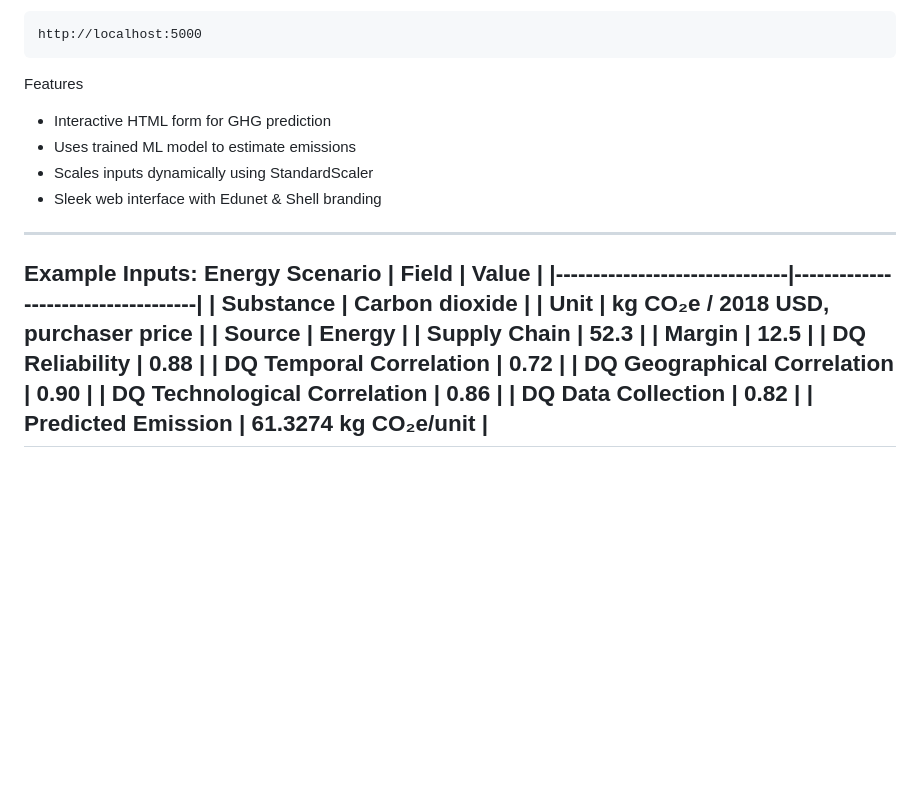
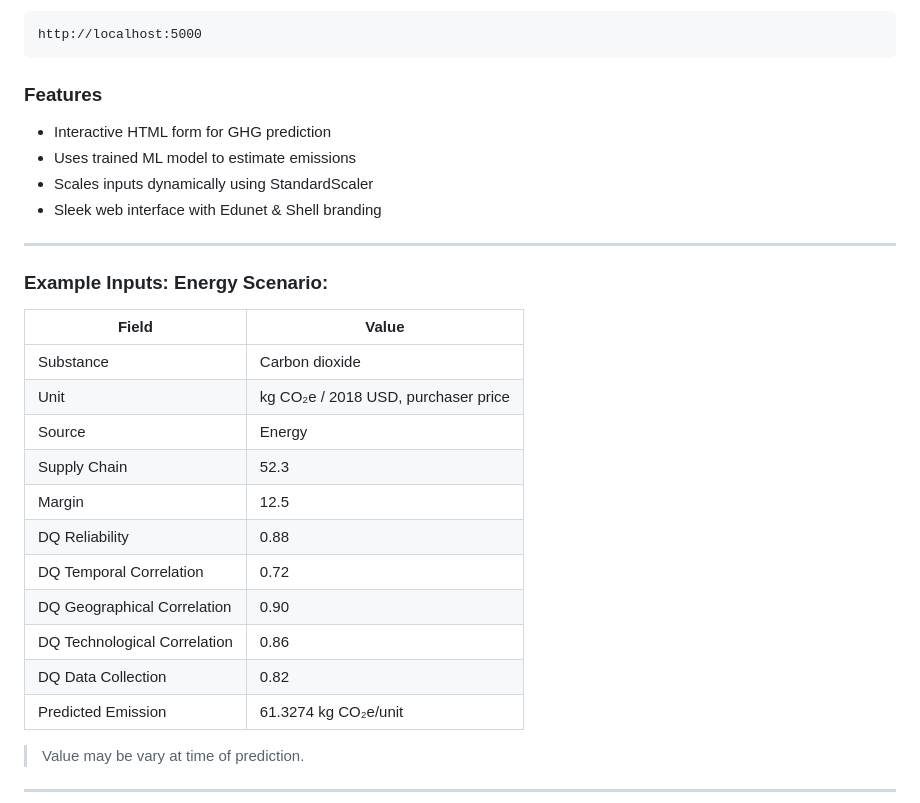
Before and after one commit to Siteshgupta123/Edunet-Shell-Internship, a Markdown page: Readme.md, the part around one of its changes. Drawn GitHub-style; blank space fills up the shorter version.

````diff
--- a/Readme.md
+++ b/Readme.md
@@ -60,13 +60,13 @@ python app.py
 ```
 http://localhost:5000
 ```
-Features
+### Features
 - Interactive HTML form for GHG prediction
 - Uses trained ML model to estimate emissions
 - Scales inputs dynamically using StandardScaler
 - Sleek web interface with Edunet & Shell branding
 ----
-Example Inputs: Energy Scenario
+### Example Inputs: Energy Scenario:
 | **Field**                      | **Value**                          |
 |-------------------------------|------------------------------------|
 | Substance                     | Carbon dioxide                     |
@@ -80,4 +80,5 @@ Example Inputs: Energy Scenario
 | DQ Technological Correlation  | 0.86                               |
 | DQ Data Collection            | 0.82                               |
 | Predicted Emission            | 61.3274 kg CO₂e/unit               |
+> Value may be vary at time of prediction.
 -----------------------------------------------------------------------------
````
Also changed, not shown: other parts of Readme.md (+4 -4 lines).
